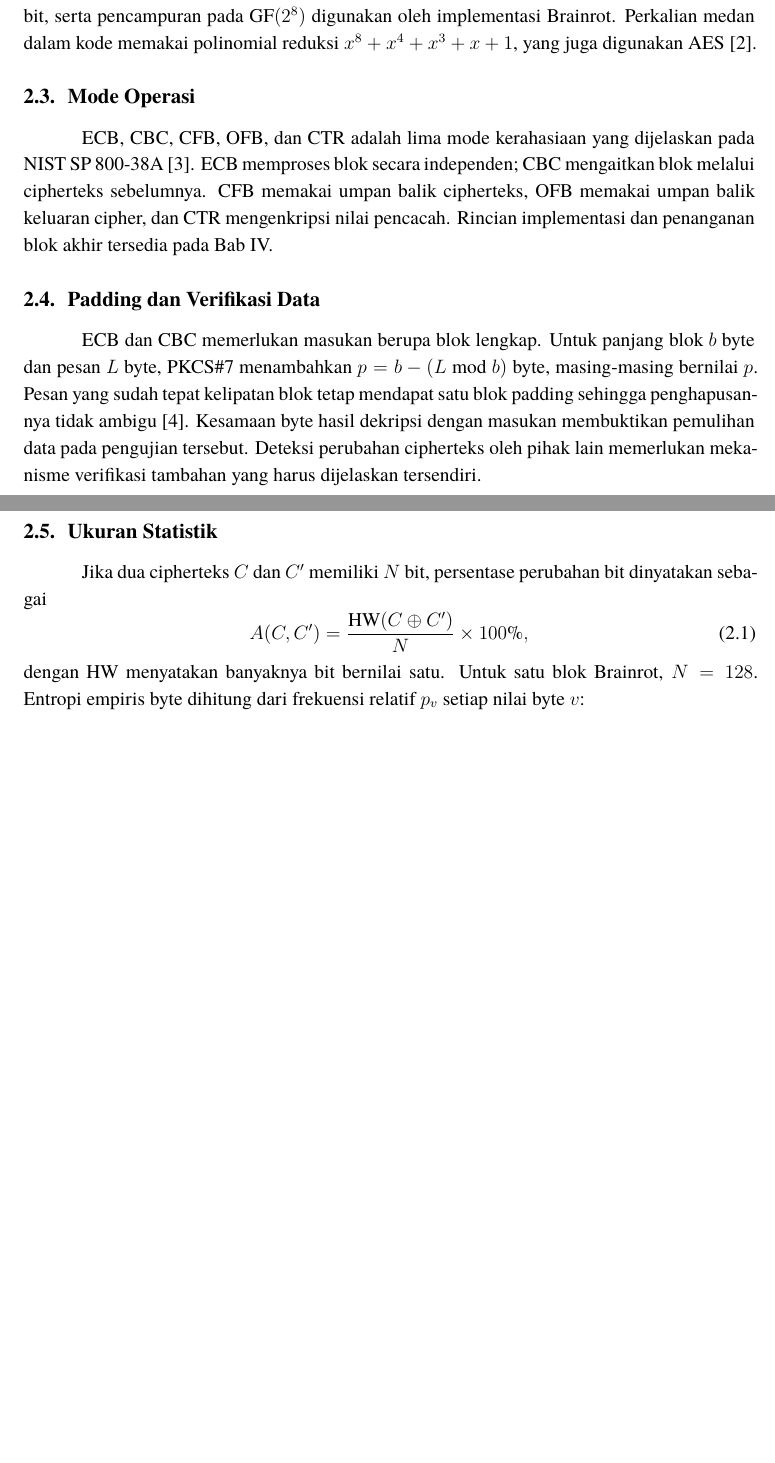
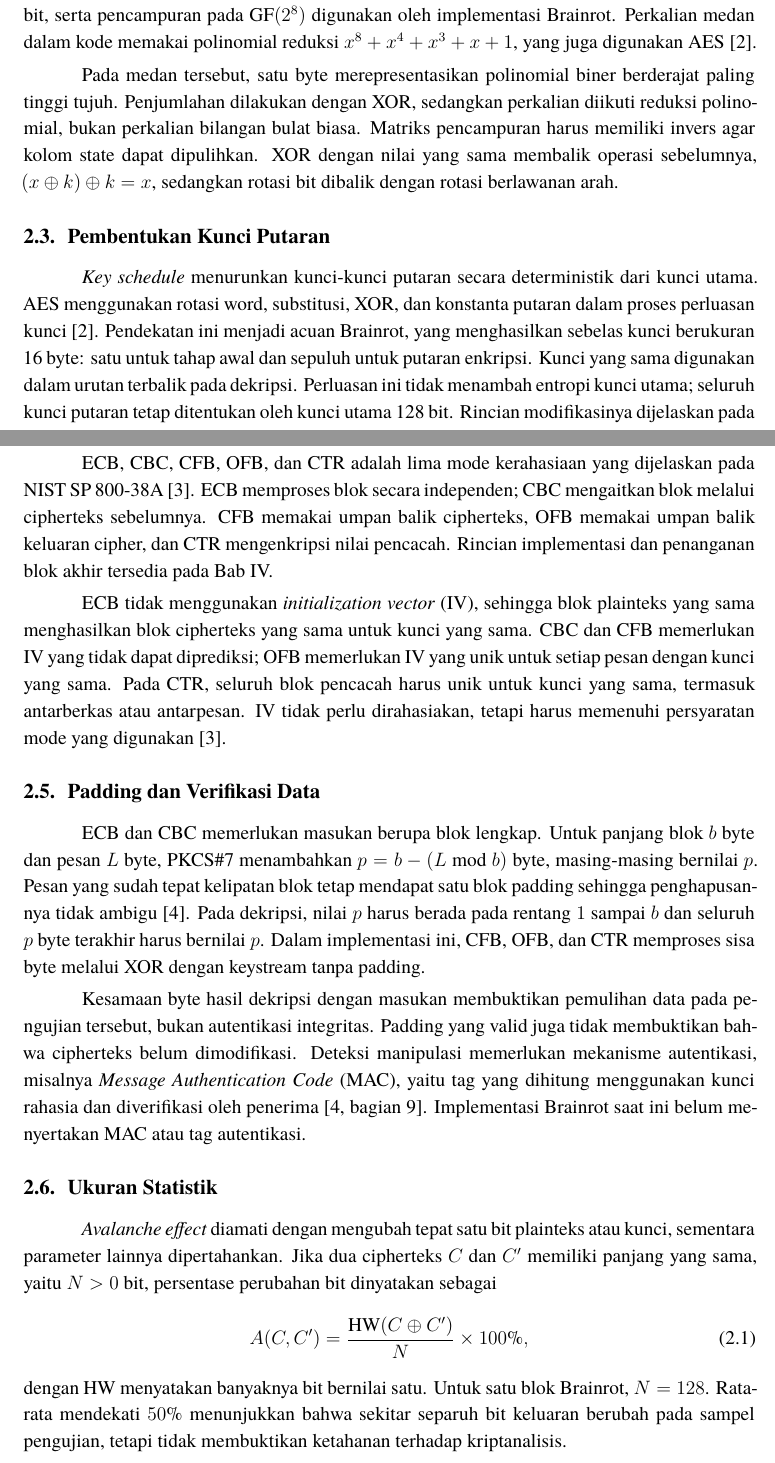
Before and after one commit to mraifalkautsar/Tugas2-IF4020-2026-K11, a LaTeX document (docs/laporan/main.tex, which reads docs/laporan/bagian/2_dasar_teori.tex): two parts of pages 7 and 8 of 21 before the commit and two parts of pages 7 and 8 of 22 after it, joined at a grey line, cut so that both start at the same text, the shorter picture padded with empty space. Compiled offline with XeLaTeX; a missing font is replaced by an installed copy or a similar font.

Commit message:
docs: adjust documentation bab 1 2

```diff
--- a/docs/laporan/bagian/2_dasar_teori.tex
+++ b/docs/laporan/bagian/2_dasar_teori.tex
@@ -19,6 +27,25 @@ digunakan oleh implementasi Brainrot. Perkalian medan dalam kode memakai
 polinomial reduksi $x^8+x^4+x^3+x+1$, yang juga digunakan
 AES~\cite{aes}.
 
+Pada medan tersebut, satu byte merepresentasikan polinomial biner
+berderajat paling tinggi tujuh. Penjumlahan dilakukan dengan XOR,
+sedangkan perkalian diikuti reduksi polinomial, bukan perkalian bilangan
+bulat biasa. Matriks pencampuran harus memiliki invers agar kolom state
+dapat dipulihkan. XOR dengan nilai yang sama membalik operasi sebelumnya,
+$(x\oplus k)\oplus k=x$, sedangkan rotasi bit dibalik dengan rotasi
+berlawanan arah.
+
+\section{Pembentukan Kunci Putaran}
+\textit{Key schedule} menurunkan kunci-kunci putaran secara deterministik
+dari kunci utama. AES menggunakan rotasi word, substitusi, XOR, dan
+konstanta putaran dalam proses perluasan kunci~\cite{aes}. Pendekatan ini
+menjadi acuan Brainrot, yang menghasilkan sebelas kunci berukuran
+16 byte: satu untuk tahap awal dan sepuluh untuk putaran enkripsi.
+Kunci yang sama digunakan dalam urutan terbalik pada dekripsi. Perluasan
+ini tidak menambah entropi kunci utama; seluruh kunci putaran tetap
+ditentukan oleh kunci utama 128 bit. Rincian modifikasinya dijelaskan
+pada Bab III.
+
 \section{Mode Operasi}
 ECB, CBC, CFB, OFB, dan CTR adalah lima mode kerahasiaan yang dijelaskan
 pada NIST SP 800-38A~\cite{mode}. ECB memproses blok secara independen;
@@ -27,20 +54,41 @@ cipherteks, OFB memakai umpan balik keluaran cipher, dan CTR mengenkripsi
 nilai pencacah. Rincian implementasi dan penanganan blok akhir tersedia
 pada Bab IV.
 
+ECB tidak menggunakan \textit{initialization vector} (IV), sehingga blok
+plainteks yang sama menghasilkan blok cipherteks yang sama untuk kunci
+yang sama. CBC dan CFB memerlukan IV yang tidak dapat diprediksi;
+OFB memerlukan IV yang unik untuk setiap pesan dengan kunci yang sama.
+Pada CTR, seluruh blok pencacah harus unik untuk kunci yang sama,
+termasuk antarberkas atau antarpesan. IV tidak perlu dirahasiakan, tetapi
+harus memenuhi persyaratan mode yang digunakan~\cite{mode}.
+
 \section{Padding dan Verifikasi Data}
 ECB dan CBC memerlukan masukan berupa blok lengkap. Untuk panjang blok
 $b$ byte dan pesan $L$ byte, PKCS\#7 menambahkan $p=b-(L\bmod b)$ byte,
 masing-masing bernilai $p$. Pesan yang sudah tepat kelipatan blok tetap
 mendapat satu blok padding sehingga penghapusannya tidak ambigu~\cite{padding}.
+Pada dekripsi, nilai $p$ harus berada pada rentang $1$ sampai $b$ dan
+seluruh $p$ byte terakhir harus bernilai $p$. Dalam implementasi ini,
+CFB, OFB, dan CTR memproses sisa byte melalui XOR dengan keystream
+tanpa padding.
+
 Kesamaan byte hasil dekripsi dengan masukan membuktikan pemulihan data
-pada pengujian tersebut. Deteksi perubahan cipherteks oleh pihak lain
-memerlukan mekanisme verifikasi tambahan yang harus dijelaskan tersendiri.
+pada pengujian tersebut, bukan autentikasi integritas. Padding yang valid
+juga tidak membuktikan bahwa cipherteks belum dimodifikasi. Deteksi
+manipulasi memerlukan mekanisme autentikasi, misalnya
+\textit{Message Authentication Code} (MAC), yaitu tag yang dihitung
+menggunakan kunci rahasia dan diverifikasi oleh penerima~\cite[bagian 9]{padding}.
+Implementasi Brainrot saat ini belum menyertakan MAC atau tag autentikasi.
 
 \section{Ukuran Statistik}
-Jika dua cipherteks $C$ dan $C'$ memiliki $N$ bit, persentase perubahan
-bit dinyatakan sebagai
+\textit{Avalanche effect} diamati dengan mengubah tepat satu bit plainteks
+atau kunci, sementara parameter lainnya dipertahankan. Jika dua
+cipherteks $C$ dan $C'$ memiliki panjang yang sama, yaitu $N>0$ bit,
+persentase perubahan bit dinyatakan sebagai
 \begin{equation}
   A(C,C')=\frac{\operatorname{HW}(C\oplus C')}{N}\times100\%,
 \end{equation}
 dengan $\operatorname{HW}$ menyatakan banyaknya bit bernilai satu.
-Untuk satu blok Brainrot, $N=128$. Entropi empiris byte dihitung dari
+Untuk satu blok Brainrot, $N=128$. Rata-rata mendekati $50\%$ menunjukkan
+bahwa sekitar separuh bit keluaran berubah pada sampel pengujian,
+tetapi tidak membuktikan ketahanan terhadap kriptanalisis.
```
Also changed, not shown: docs/laporan/bagian/1_pendahuluan.tex (+3 -30 lines), docs/laporan/bagian/7_pustaka.tex (+14 -2 lines), docs/laporan/bagian/2_dasar_teori.tex (35 more changed lines).
